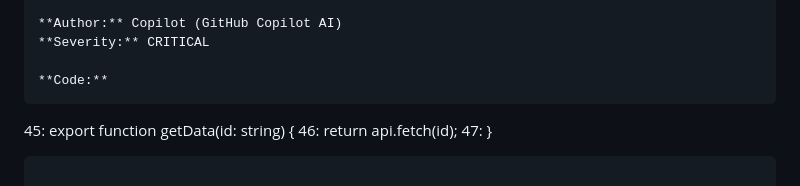
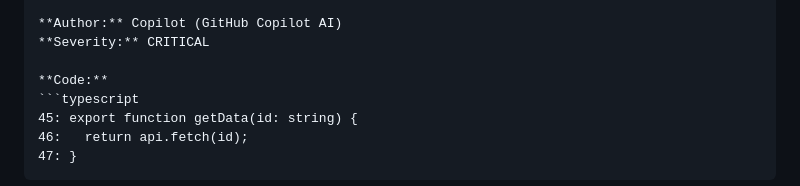
Before and after one commit to garethdaine/github-pr-review-extractor, a Markdown page: README.md, the part around the change. Rendered like a GitHub page.

Commit message:
docs: add typescript syntax highlighting to README code block
Add language identifier to code fence in output format example
for better rendering and syntax highlighting.

````diff
--- a/README.md
+++ b/README.md
@@ -104,7 +104,7 @@ The default export format is Markdown, organized by file:
 **Severity:** CRITICAL
 
 **Code:**
-```
+```typescript
 45: export function getData(id: string) {
 46:   return api.fetch(id);
 47: }
````
